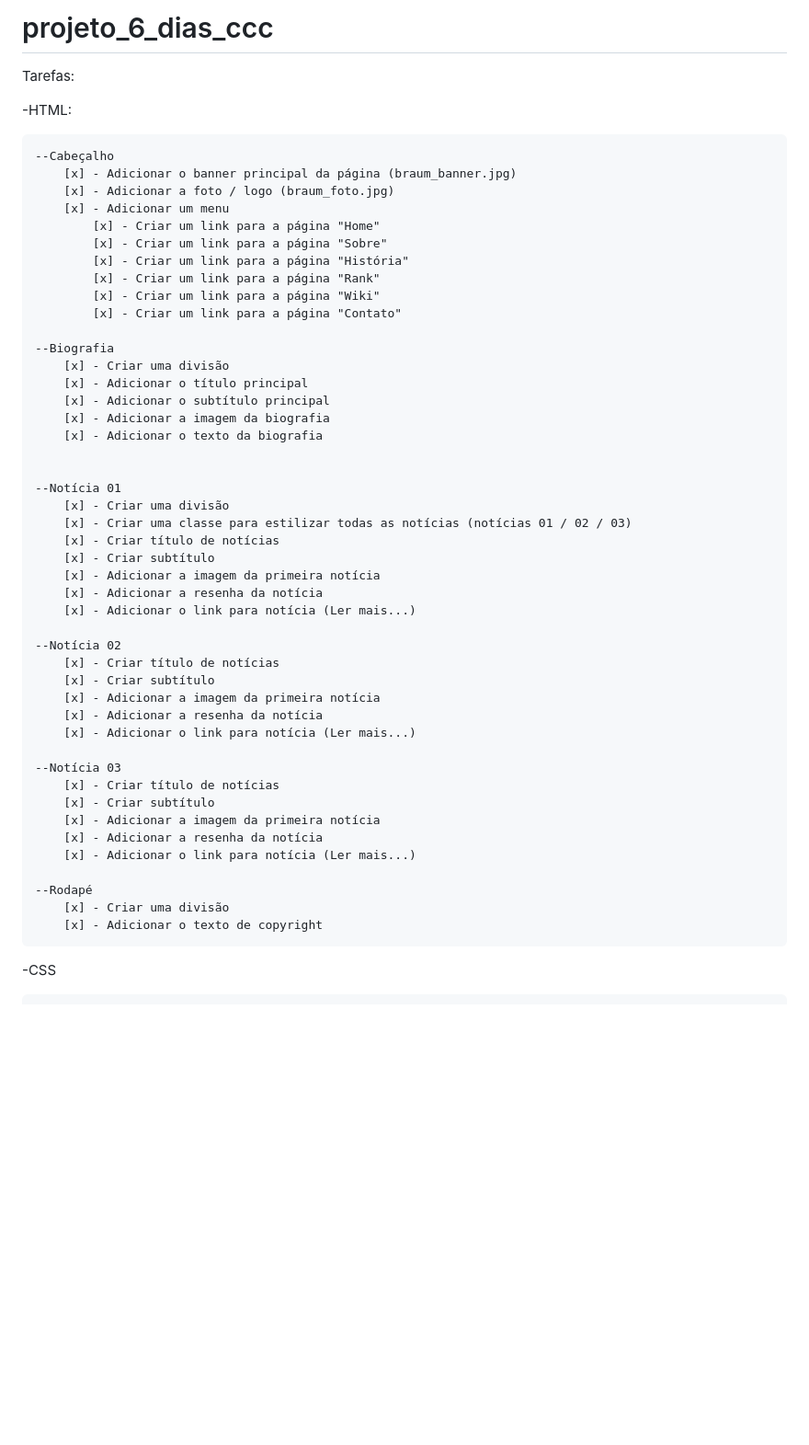
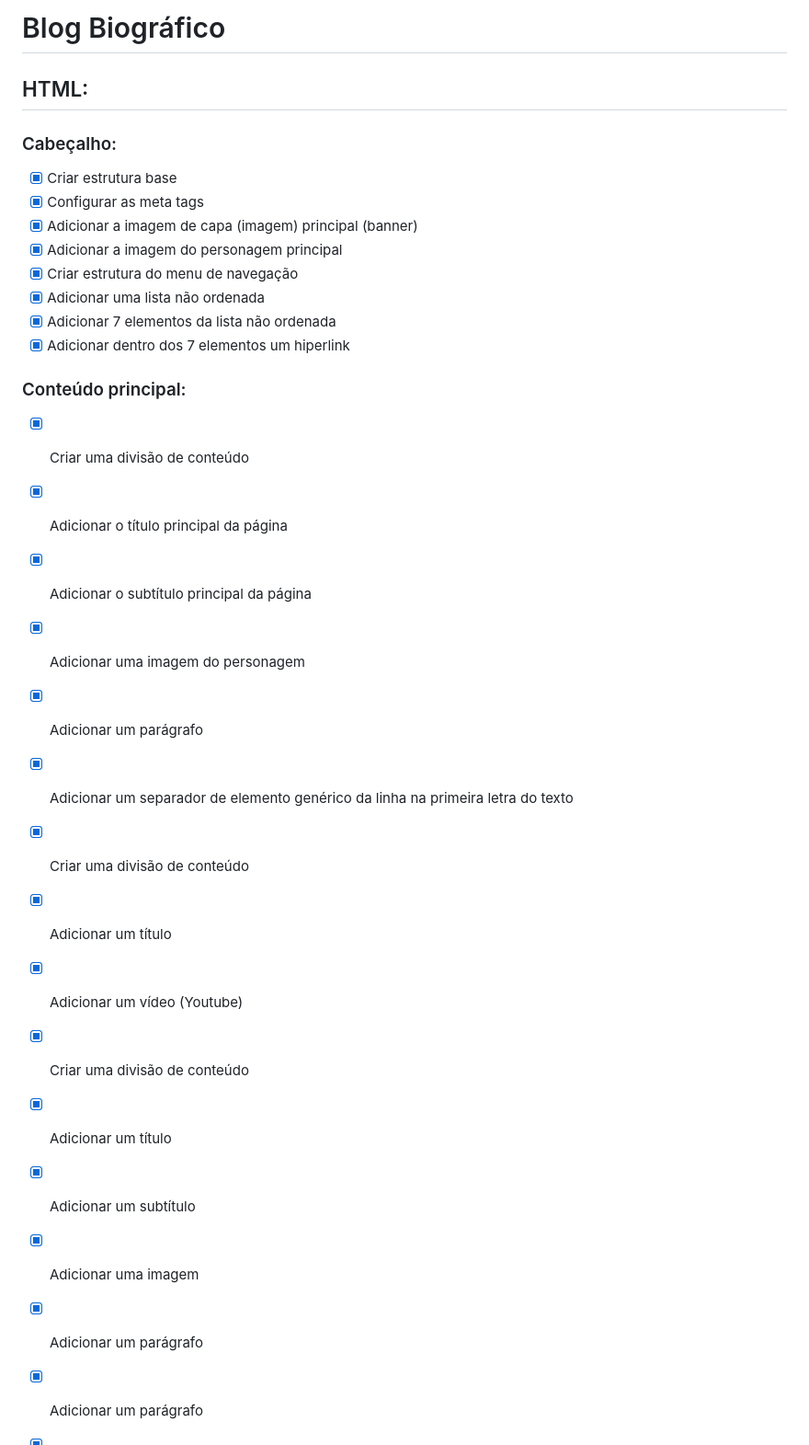
Before and after one commit to kelvinsouza2014/blog-biografico, a Markdown page: README.md, the part around the change printed below. Shown: that part at 92% size. Rendered like a GitHub page; blank space fills up the shorter version.

Commit message:
Update README.md
Atualização de README.md

```diff
--- a/README.md
+++ b/README.md
@@ -1,54 +1,34 @@
-# projeto_6_dias_ccc
-
-Tarefas:
-
--HTML:
-
-    --Cabeçalho
-        [x] - Adicionar o banner principal da página (braum_banner.jpg)
-        [x] - Adicionar a foto / logo (braum_foto.jpg)
-        [x] - Adicionar um menu
-            [x] - Criar um link para a página "Home"
-            [x] - Criar um link para a página "Sobre"
-            [x] - Criar um link para a página "História"
-            [x] - Criar um link para a página "Rank"
-            [x] - Criar um link para a página "Wiki"
-            [x] - Criar um link para a página "Contato"
-
-    --Biografia
-        [x] - Criar uma divisão
-        [x] - Adicionar o título principal
-        [x] - Adicionar o subtítulo principal
-        [x] - Adicionar a imagem da biografia
-        [x] - Adicionar o texto da biografia
+# Blog Biográfico
 
 
-    --Notícia 01
-        [x] - Criar uma divisão
-        [x] - Criar uma classe para estilizar todas as notícias (notícias 01 / 02 / 03)
-        [x] - Criar título de notícias
-        [x] - Criar subtítulo
-        [x] - Adicionar a imagem da primeira notícia
-        [x] - Adicionar a resenha da notícia
-        [x] - Adicionar o link para notícia (Ler mais...)
+## HTML:
 
-    --Notícia 02
-        [x] - Criar título de notícias
-        [x] - Criar subtítulo
-        [x] - Adicionar a imagem da primeira notícia
-        [x] - Adicionar a resenha da notícia
-        [x] - Adicionar o link para notícia (Ler mais...)
+### Cabeçalho:
+- [x] Criar estrutura base
+- [x] Configurar as meta tags
+- [x] Adicionar a imagem de capa (imagem) principal (banner)
+- [x] Adicionar a imagem do personagem principal
+- [x] Criar estrutura do menu de navegação
+- [x] Adicionar uma lista não ordenada
+- [x] Adicionar 7 elementos da lista não ordenada
+- [x] Adicionar dentro dos 7 elementos um hiperlink
 
-    --Notícia 03
-        [x] - Criar título de notícias
-        [x] - Criar subtítulo
-        [x] - Adicionar a imagem da primeira notícia
-        [x] - Adicionar a resenha da notícia
-        [x] - Adicionar o link para notícia (Ler mais...)
+### Conteúdo principal:
+- [x] Criar uma divisão de conteúdo
+- [x] Adicionar o título principal da página
+- [x] Adicionar o subtítulo principal da página
+- [x] Adicionar uma imagem do personagem
+- [x] Adicionar um parágrafo
+- [x] Adicionar um separador de elemento genérico da linha na primeira letra do texto
 
-    --Rodapé
-        [x] - Criar uma divisão
-        [x] - Adicionar o texto de copyright
+- [x] Criar uma divisão de conteúdo
+- [x] Adicionar um título
+- [x] Adicionar um vídeo (Youtube)
 
--CSS
+- [x] Criar uma divisão de conteúdo
+- [x] Adicionar um título
+- [x] Adicionar um subtítulo
+- [x] Adicionar uma imagem
+- [x] Adicionar um parágrafo
+- [x] Adicionar um parágrafo
 
```
Also changed, not shown: other parts of README.md (+144 -25 lines).
